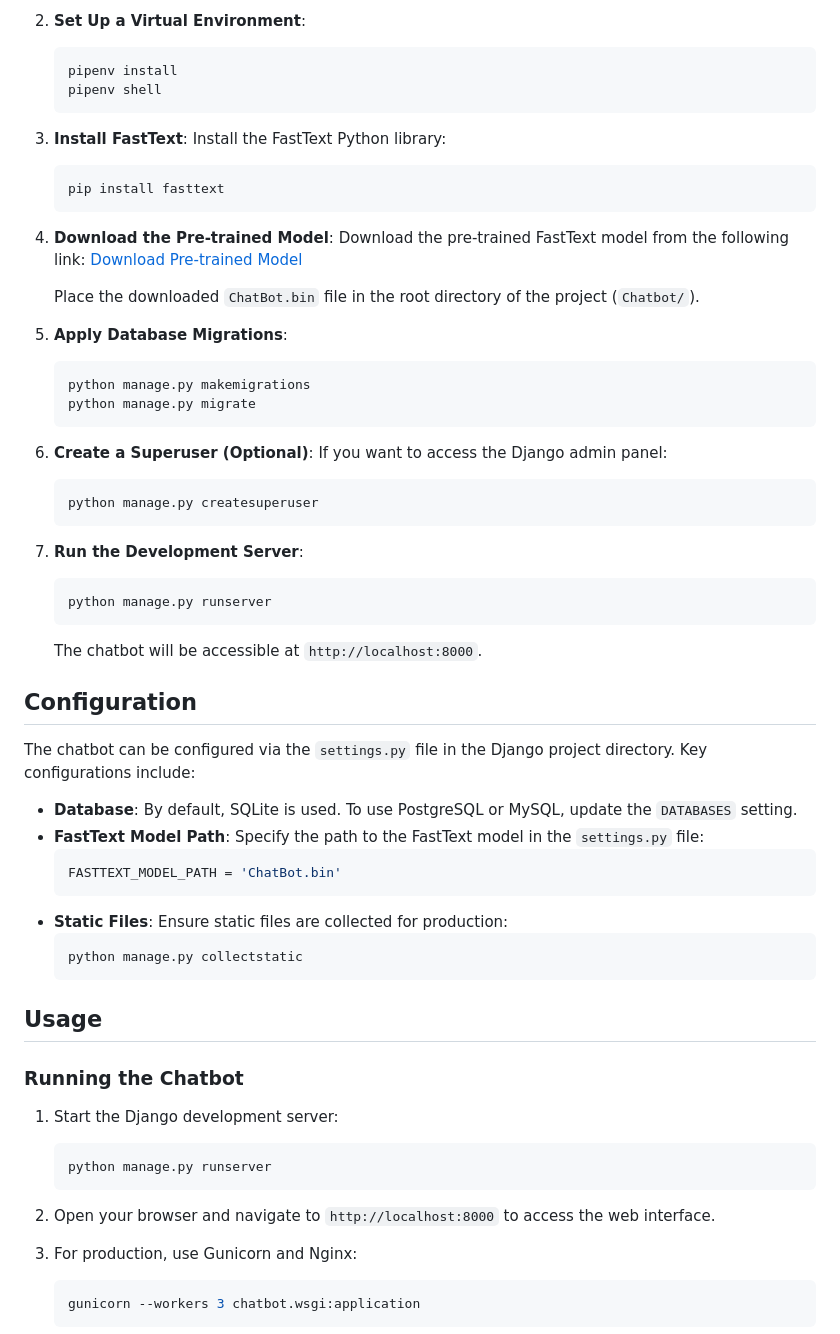
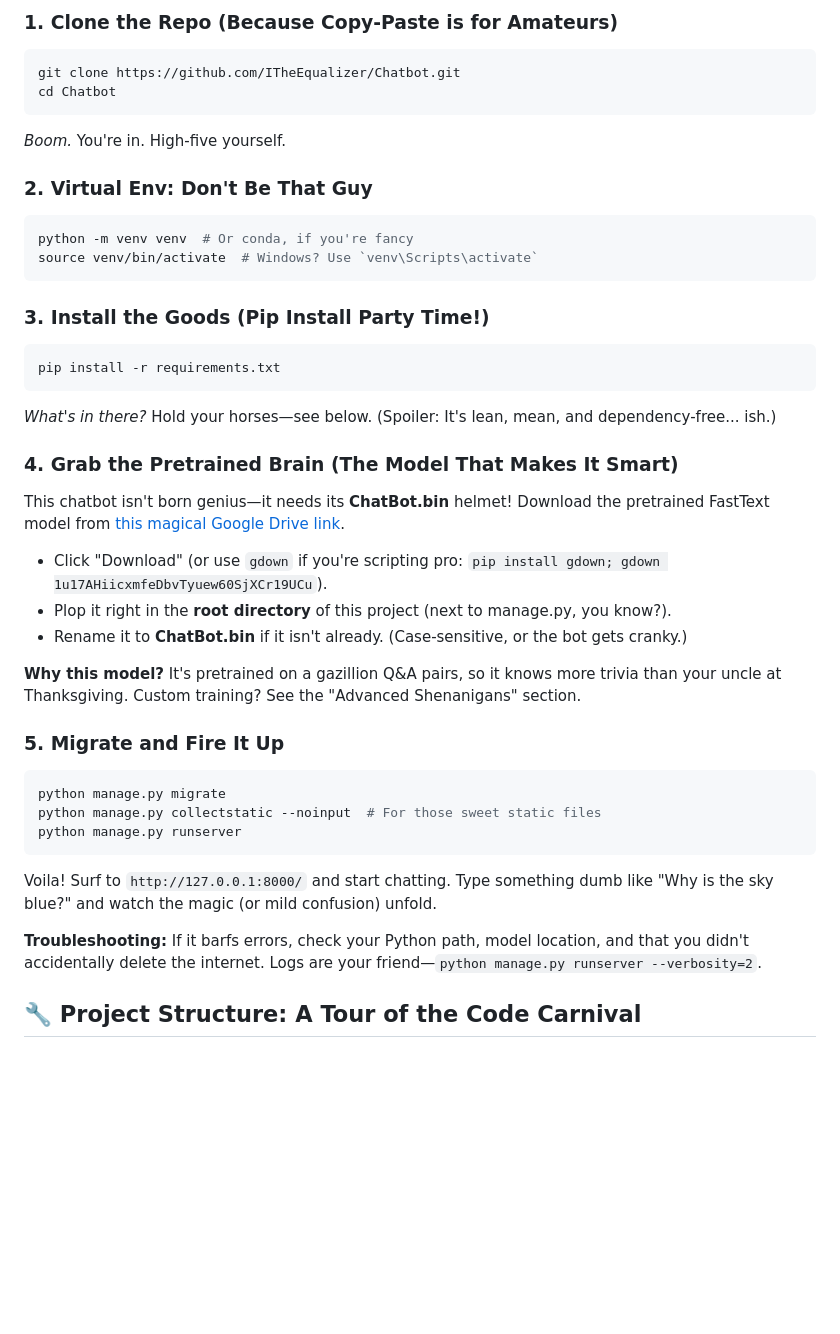
Before and after one commit to ITheEqualizer/Chatbot, a Markdown page: README.md, the part around the change printed below. GitHub-like rendering; blank space fills up the shorter version.

````diff
--- a/README.md
+++ b/README.md
@@ -68,68 +42,41 @@ Before you begin, ensure you have the following installed:
 
-2. **Set Up a Virtual Environment**:
-   ```bash
-   pipenv install
-   pipenv shell
-   ```
+### 1. **Clone the Repo (Because Copy-Paste is for Amateurs)**
+```bash
+git clone https://github.com/ITheEqualizer/Chatbot.git
+cd Chatbot
+```
+*Boom.* You're in. High-five yourself.
 
-3. **Install FastText**:
-   Install the FastText Python library:
-   ```bash
-   pip install fasttext
-   ```
+### 2. **Virtual Env: Don't Be That Guy**
+```bash
+python -m venv venv  # Or conda, if you're fancy
+source venv/bin/activate  # Windows? Use `venv\Scripts\activate`
+```
 
-4. **Download the Pre-trained Model**:
-   Download the pre-trained FastText model from the following link:
-   [Download Pre-trained Model](https://drive.google.com/file/d/1u17AHiicxmfeDbvTyuew60SjXCr19UCu/view?usp=drive_link)
+### 3. **Install the Goods (Pip Install Party Time!)**
+```bash
+pip install -r requirements.txt
+```
+*What's in there?* Hold your horses—see below. (Spoiler: It's lean, mean, and dependency-free... ish.)
 
-   Place the downloaded `ChatBot.bin` file in the root directory of the project (`Chatbot/`).
+### 4. **Grab the Pretrained Brain (The Model That Makes It Smart)**
+This chatbot isn't born genius—it needs its **ChatBot.bin** helmet! Download the pretrained FastText model from [this magical Google Drive link](https://drive.google.com/file/d/1u17AHiicxmfeDbvTyuew60SjXCr19UCu/view?usp=drive_link).
 
-5. **Apply Database Migrations**:
-   ```bash
-   python manage.py makemigrations
-   python manage.py migrate
-   ```
+- Click "Download" (or use `gdown` if you're scripting pro: `pip install gdown; gdown 1u17AHiicxmfeDbvTyuew60SjXCr19UCu`).
+- Plop it right in the **root directory** of this project (next to manage.py, you know?).
+- Rename it to **ChatBot.bin** if it isn't already. (Case-sensitive, or the bot gets cranky.)
 
-6. **Create a Superuser (Optional)**:
-   If you want to access the Django admin panel:
-   ```bash
-   python manage.py createsuperuser
-   ```
+**Why this model?** It's pretrained on a gazillion Q&A pairs, so it knows more trivia than your uncle at Thanksgiving. Custom training? See the "Advanced Shenanigans" section.
 
-7. **Run the Development Server**:
-   ```bash
-   python manage.py runserver
-   ```
+### 5. **Migrate and Fire It Up**
+```bash
+python manage.py migrate
+python manage.py collectstatic --noinput  # For those sweet static files
+python manage.py runserver
+```
+Voila! Surf to `http://127.0.0.1:8000/` and start chatting. Type something dumb like "Why is the sky blue?" and watch the magic (or mild confusion) unfold.
 
-   The chatbot will be accessible at `http://localhost:8000`.
+**Troubleshooting:** If it barfs errors, check your Python path, model location, and that you didn't accidentally delete the internet. Logs are your friend—`python manage.py runserver --verbosity=2`.
 
-## Configuration
+## 🔧 Project Structure: A Tour of the Code Carnival
 
-The chatbot can be configured via the `settings.py` file in the Django project directory. Key configurations include:
-
-- **Database**: By default, SQLite is used. To use PostgreSQL or MySQL, update the `DATABASES` setting.
-- **FastText Model Path**: Specify the path to the FastText model in the `settings.py` file:
-  ```python
-  FASTTEXT_MODEL_PATH = 'ChatBot.bin'
-  ```
-- **Static Files**: Ensure static files are collected for production:
-  ```bash
-  python manage.py collectstatic
-  ```
-
-## Usage
-
-### Running the Chatbot
-
-1. Start the Django development server:
-   ```bash
-   python manage.py runserver
-   ```
-
-2. Open your browser and navigate to `http://localhost:8000` to access the web interface.
-
-3. For production, use Gunicorn and Nginx:
-   ```bash
-   gunicorn --workers 3 chatbot.wsgi:application
-   ```
-
````
Also changed, not shown: other parts of README.md (+127 -119 lines).
